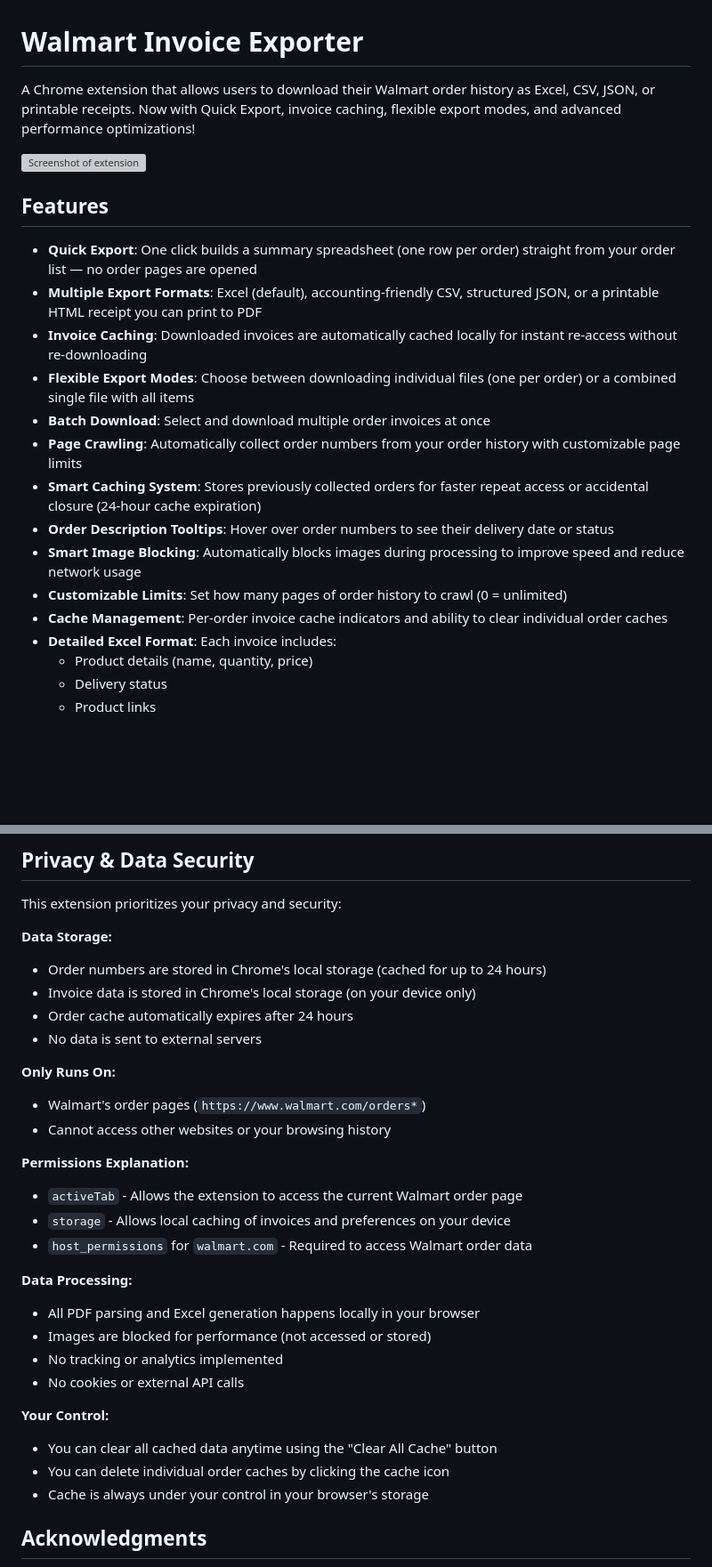
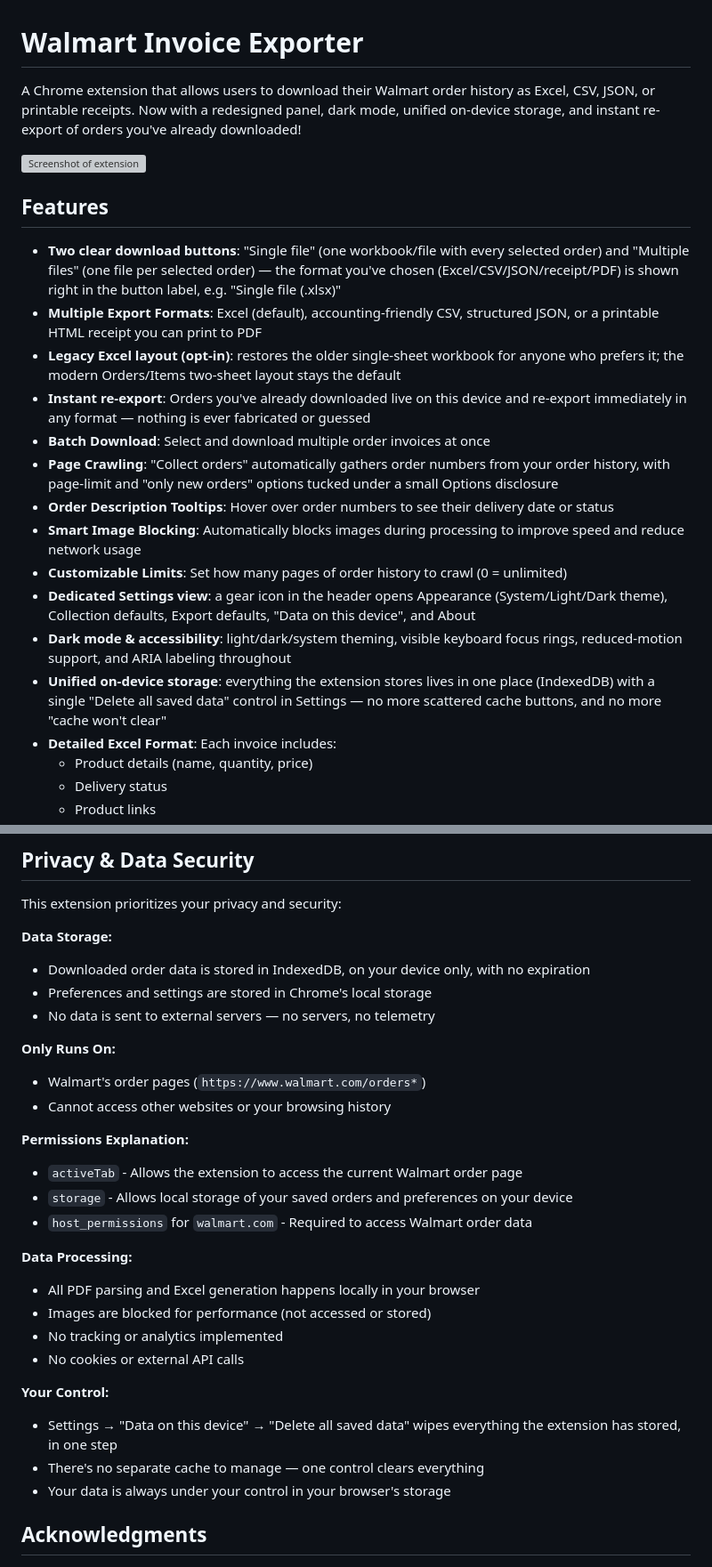
Before and after one commit to hppanpaliya/Walmart-Invoice-Exporter, a Markdown page: README.md, 2 parts joined by grey strips. Shown at 89% size. GitHub-like rendering; blank space fills up the shorter version; grey boxes are pictures that could not be loaded.

```diff
--- a/README.md
+++ b/README.md
@@ -1,22 +1,23 @@
 # Walmart Invoice Exporter
 
-A Chrome extension that allows users to download their Walmart order history as Excel, CSV, JSON, or printable receipts. Now with Quick Export, invoice caching, flexible export modes, and advanced performance optimizations!
+A Chrome extension that allows users to download their Walmart order history as Excel, CSV, JSON, or printable receipts. Now with a redesigned panel, dark mode, unified on-device storage, and instant re-export of orders you've already downloaded!
 
 <img src="./screenshot.webp" alt="Screenshot of extension" height="200">
 
 ## Features
 
-- **Quick Export**: One click builds a summary spreadsheet (one row per order) straight from your order list — no order pages are opened
+- **Two clear download buttons**: "Single file" (one workbook/file with every selected order) and "Multiple files" (one file per selected order) — the format you've chosen (Excel/CSV/JSON/receipt/PDF) is shown right in the button label, e.g. "Single file (.xlsx)"
 - **Multiple Export Formats**: Excel (default), accounting-friendly CSV, structured JSON, or a printable HTML receipt you can print to PDF
-- **Invoice Caching**: Downloaded invoices are automatically cached locally for instant re-access without re-downloading
-- **Flexible Export Modes**: Choose between downloading individual files (one per order) or a combined single file with all items
+- **Legacy Excel layout (opt-in)**: restores the older single-sheet workbook for anyone who prefers it; the modern Orders/Items two-sheet layout stays the default
+- **Instant re-export**: Orders you've already downloaded live on this device and re-export immediately in any format — nothing is ever fabricated or guessed
 - **Batch Download**: Select and download multiple order invoices at once
-- **Page Crawling**: Automatically collect order numbers from your order history with customizable page limits
-- **Smart Caching System**: Stores previously collected orders for faster repeat access or accidental closure (24-hour cache expiration)
+- **Page Crawling**: "Collect orders" automatically gathers order numbers from your order history, with page-limit and "only new orders" options tucked under a small Options disclosure
 - **Order Description Tooltips**: Hover over order numbers to see their delivery date or status
 - **Smart Image Blocking**: Automatically blocks images during processing to improve speed and reduce network usage
 - **Customizable Limits**: Set how many pages of order history to crawl (0 = unlimited)
-- **Cache Management**: Per-order invoice cache indicators and ability to clear individual order caches
+- **Dedicated Settings view**: a gear icon in the header opens Appearance (System/Light/Dark theme), Collection defaults, Export defaults, "Data on this device", and About
+- **Dark mode & accessibility**: light/dark/system theming, visible keyboard focus rings, reduced-motion support, and ARIA labeling throughout
+- **Unified on-device storage**: everything the extension stores lives in one place (IndexedDB) with a single "Delete all saved data" control in Settings — no more scattered cache buttons, and no more "cache won't clear"
 - **Detailed Excel Format**: Each invoice includes:
   - Product details (name, quantity, price)
   - Delivery status
@@ -371,10 +364,9 @@ For issues or feature requests, please:
 This extension prioritizes your privacy and security:
 
 **Data Storage:**
-- Order numbers are stored in Chrome's local storage (cached for up to 24 hours)
-- Invoice data is stored in Chrome's local storage (on your device only)
-- Order cache automatically expires after 24 hours
-- No data is sent to external servers
+- Downloaded order data is stored in IndexedDB, on your device only, with no expiration
+- Preferences and settings are stored in Chrome's local storage
+- No data is sent to external servers — no servers, no telemetry
 
 **Only Runs On:**
 - Walmart's order pages (`https://www.walmart.com/orders*`)
@@ -382,7 +374,7 @@ This extension prioritizes your privacy and security:
 
 **Permissions Explanation:**
 - `activeTab` - Allows the extension to access the current Walmart order page
-- `storage` - Allows local caching of invoices and preferences on your device
+- `storage` - Allows local storage of your saved orders and preferences on your device
 - `host_permissions` for `walmart.com` - Required to access Walmart order data
 
 **Data Processing:**
@@ -392,9 +384,9 @@ This extension prioritizes your privacy and security:
 - No cookies or external API calls
 
 **Your Control:**
-- You can clear all cached data anytime using the "Clear All Cache" button
-- You can delete individual order caches by clicking the cache icon
-- Cache is always under your control in your browser's storage
+- Settings → "Data on this device" → "Delete all saved data" wipes everything the extension has stored, in one step
+- There's no separate cache to manage — one control clears everything
+- Your data is always under your control in your browser's storage
 
 ## Acknowledgments
 
```
Also changed, not shown: other parts of README.md (+57 -65 lines), ChromeStore.MD (+29 -22 lines).
